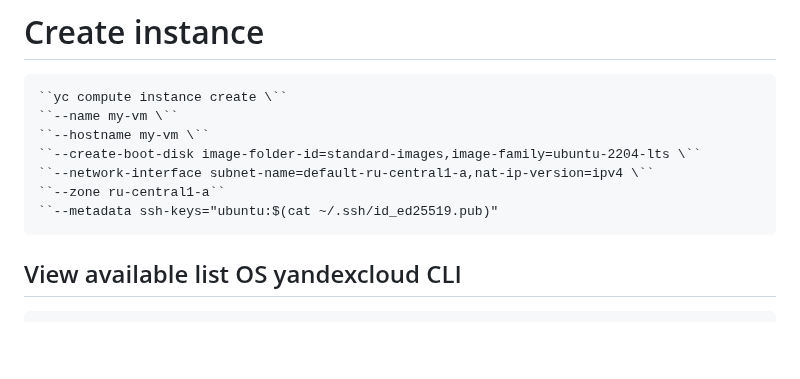
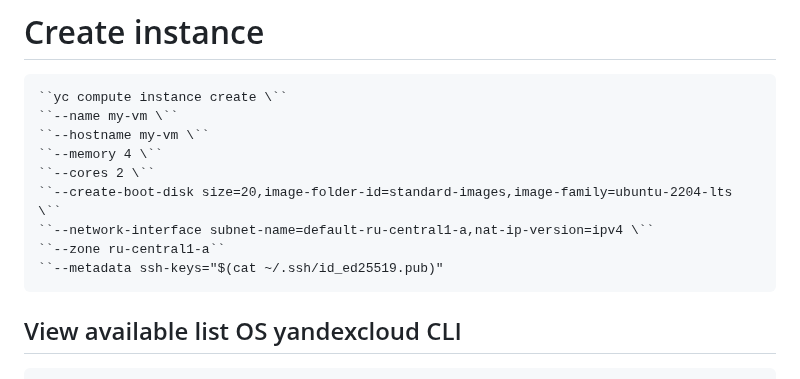
Before and after one commit to pampaparam/Gordeev, a Markdown page: README.md, the part around the change. GitHub-like rendering; blank space fills up the shorter version.

Commit message:
vault backup: 2025-09-20 20:20:46

```diff
--- a/README.md
+++ b/README.md
@@ -57,10 +57,12 @@
     ``yc compute instance create \``
     ``--name my-vm \``
     ``--hostname my-vm \``
-    ``--create-boot-disk image-folder-id=standard-images,image-family=ubuntu-2204-lts \``
+    ``--memory 4 \``
+    ``--cores 2 \``
+    ``--create-boot-disk size=20,image-folder-id=standard-images,image-family=ubuntu-2204-lts \``
     ``--network-interface subnet-name=default-ru-central1-a,nat-ip-version=ipv4 \``
     ``--zone ru-central1-a``
-    ``--metadata ssh-keys="ubuntu:$(cat ~/.ssh/id_ed25519.pub)"
+    ``--metadata ssh-keys="$(cat ~/.ssh/id_ed25519.pub)"
 
 ## View available list OS yandexcloud CLI
      ``yc compute image list --folder-id standard-images --limit 0``
```
